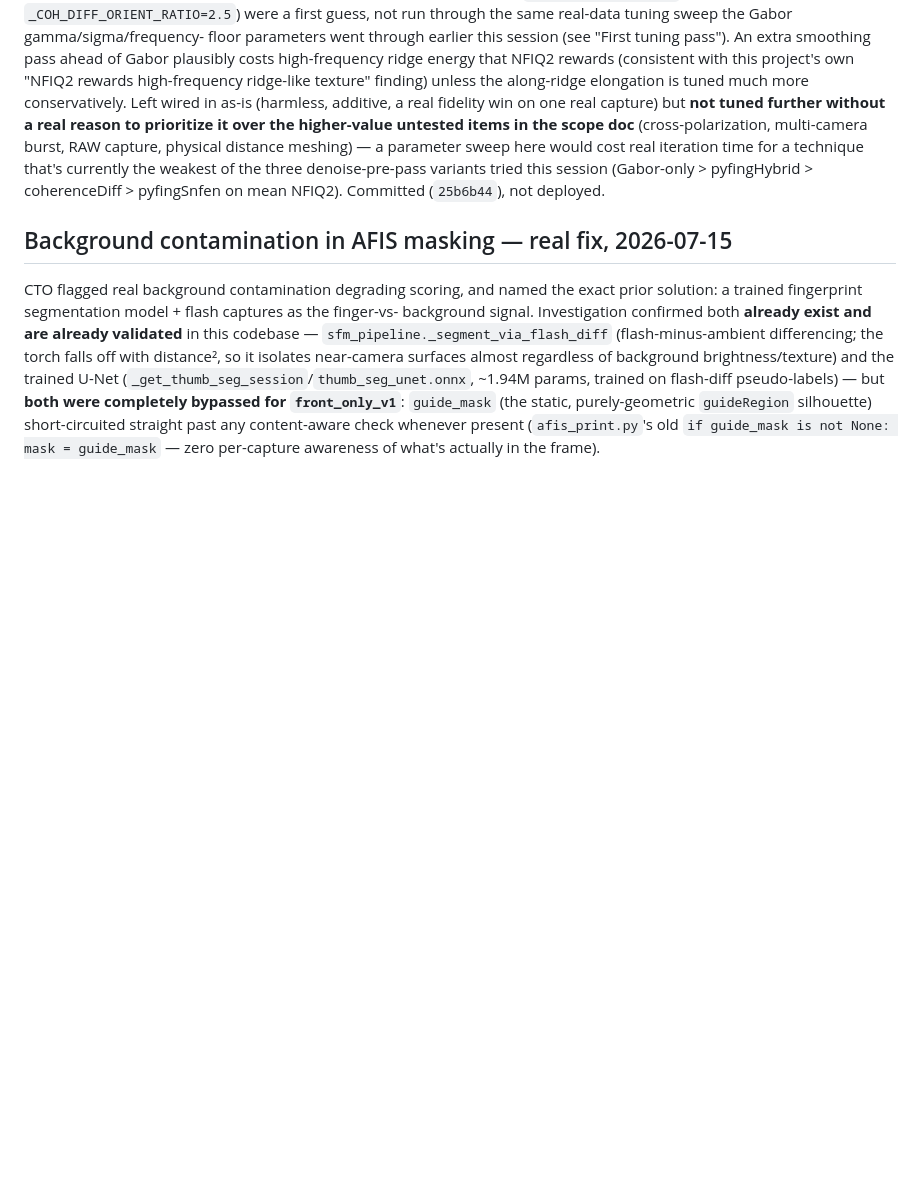
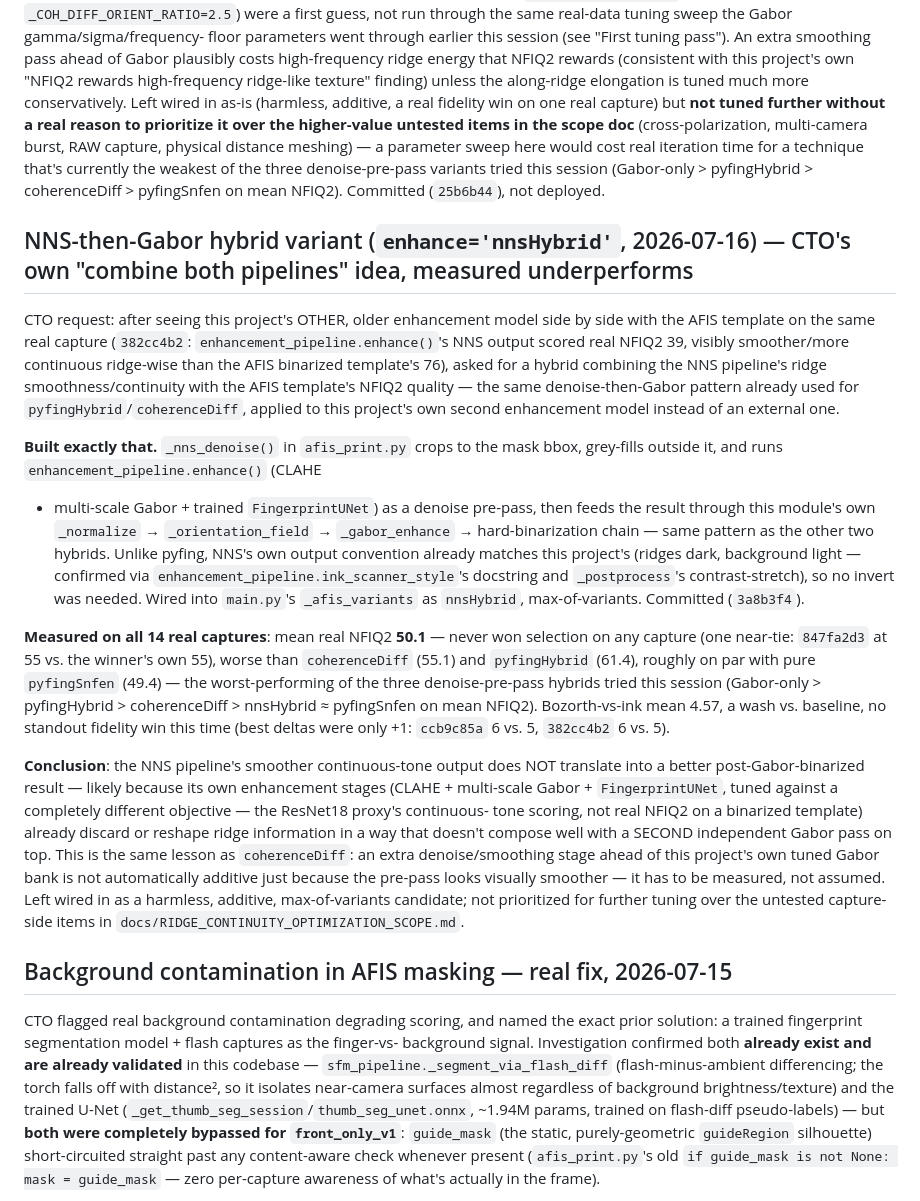
Before and after one commit to dlveldschoenVertteX/ClearBridge-Mobile-Build, a Markdown page: CLAUDE.md, the part around the change. Rendered like a GitHub page; blank space fills up the shorter version.

Commit message:
Record nnsHybrid measurement: underperforms, worst of the three hybrids
Measured enhance='nnsHybrid' against all 14 real front_only_v1
captures: mean real NFIQ2 50.1, never won selection, worse than both
coherenceDiff (55.1) and pyfingHybrid (61.4), roughly on par with pure
pyfingSnfen (49.4). NNS's visibly smoother continuous-tone output does
not translate into a better result once run through a second Gabor
pass -- same "measure, don't assume" lesson as coherenceDiff. Left
wired in as a harmless additive variant.

```diff
--- a/CLAUDE.md
+++ b/CLAUDE.md
@@ -436,6 +436,49 @@ technique that's currently the weakest of the three denoise-pre-pass variants
 tried this session (Gabor-only > pyfingHybrid > coherenceDiff > pyfingSnfen on
 mean NFIQ2). Committed (`25b6b44`), not deployed.
 
+## NNS-then-Gabor hybrid variant (`enhance='nnsHybrid'`, 2026-07-16) — CTO's own "combine both pipelines" idea, measured underperforms
+CTO request: after seeing this project's OTHER, older enhancement model side
+by side with the AFIS template on the same real capture (`382cc4b2`:
+`enhancement_pipeline.enhance()`'s NNS output scored real NFIQ2 39, visibly
+smoother/more continuous ridge-wise than the AFIS binarized template's 76),
+asked for a hybrid combining the NNS pipeline's ridge smoothness/continuity
+with the AFIS template's NFIQ2 quality — the same denoise-then-Gabor pattern
+already used for `pyfingHybrid`/`coherenceDiff`, applied to this project's own
+second enhancement model instead of an external one.
+
+**Built exactly that.** `_nns_denoise()` in `afis_print.py` crops to the mask
+bbox, grey-fills outside it, and runs `enhancement_pipeline.enhance()` (CLAHE
++ multi-scale Gabor + trained `FingerprintUNet`) as a denoise pre-pass, then
+feeds the result through this module's own `_normalize` → `_orientation_field`
+→ `_gabor_enhance` → hard-binarization chain — same pattern as the other two
+hybrids. Unlike pyfing, NNS's own output convention already matches this
+project's (ridges dark, background light — confirmed via
+`enhancement_pipeline.ink_scanner_style`'s docstring and `_postprocess`'s
+contrast-stretch), so no invert was needed. Wired into `main.py`'s
+`_afis_variants` as `nnsHybrid`, max-of-variants. Committed (`3a8b3f4`).
+
+**Measured on all 14 real captures**: mean real NFIQ2 **50.1** — never won
+selection on any capture (one near-tie: `847fa2d3` at 55 vs. the winner's own
+55), worse than `coherenceDiff` (55.1) and `pyfingHybrid` (61.4), roughly on
+par with pure `pyfingSnfen` (49.4) — the worst-performing of the three
+denoise-pre-pass hybrids tried this session (Gabor-only > pyfingHybrid >
+coherenceDiff > nnsHybrid ≈ pyfingSnfen on mean NFIQ2). Bozorth-vs-ink mean
+4.57, a wash vs. baseline, no standout fidelity win this time (best deltas
+were only +1: `ccb9c85a` 6 vs. 5, `382cc4b2` 6 vs. 5).
+
+**Conclusion**: the NNS pipeline's smoother continuous-tone output does NOT
+translate into a better post-Gabor-binarized result — likely because its own
+enhancement stages (CLAHE + multi-scale Gabor + `FingerprintUNet`, tuned
+against a completely different objective — the ResNet18 proxy's continuous-
+tone scoring, not real NFIQ2 on a binarized template) already discard or
+reshape ridge information in a way that doesn't compose well with a SECOND
+independent Gabor pass on top. This is the same lesson as `coherenceDiff`: an
+extra denoise/smoothing stage ahead of this project's own tuned Gabor bank
+is not automatically additive just because the pre-pass looks visually
+smoother — it has to be measured, not assumed. Left wired in as a harmless,
+additive, max-of-variants candidate; not prioritized for further tuning over
+the untested capture-side items in `docs/RIDGE_CONTINUITY_OPTIMIZATION_SCOPE.md`.
+
 ## Background contamination in AFIS masking — real fix, 2026-07-15
 CTO flagged real background contamination degrading scoring, and named the exact prior
 solution: a trained fingerprint segmentation model + flash captures as the finger-vs-
```
